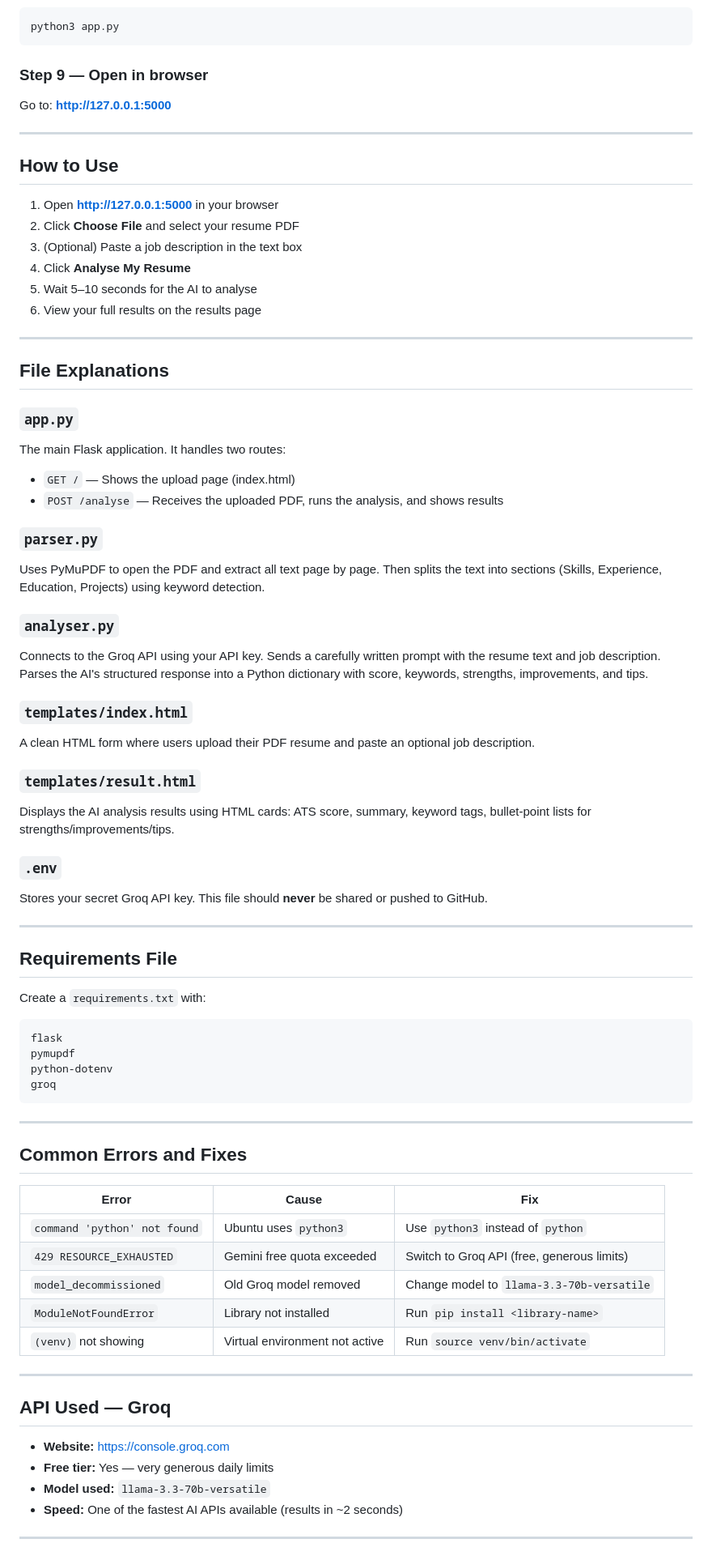
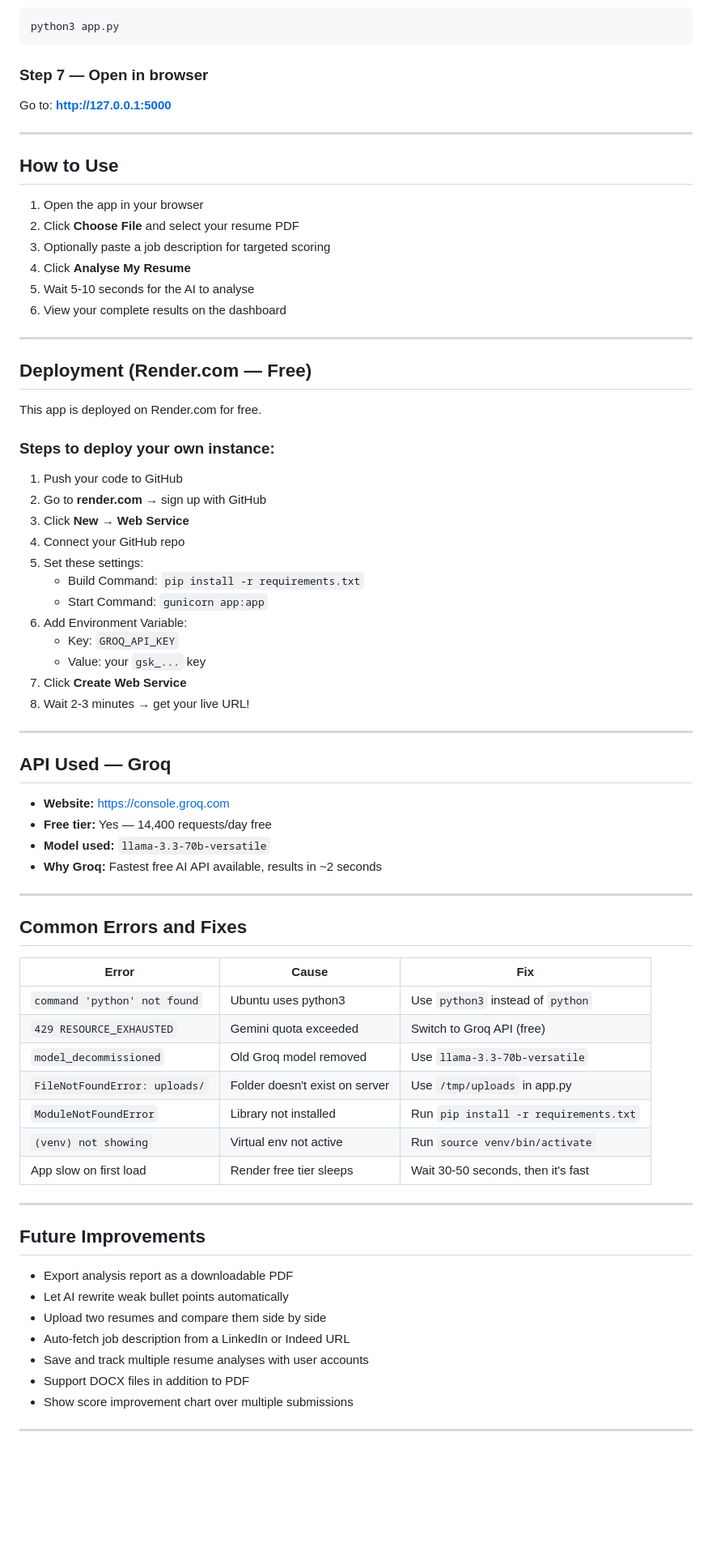
Before and after one commit to Nuthana-HS/resume-analyser, a Markdown page: README.md, the part around one of its changes. Shown at 81% size. GitHub-like rendering; blank space fills up the shorter version.

````diff
--- a/README.md
+++ b/README.md
@@ -141,57 +154,49 @@ mkdir uploads templates
 python3 app.py
 ```
 
-### Step 9 — Open in browser
-
+### Step 7 — Open in browser
 Go to: **http://127.0.0.1:5000**
 
 ---
 
 ## How to Use
 
-1. Open **http://127.0.0.1:5000** in your browser
+1. Open the app in your browser
 2. Click **Choose File** and select your resume PDF
-3. (Optional) Paste a job description in the text box
+3. Optionally paste a job description for targeted scoring
 4. Click **Analyse My Resume**
-5. Wait 5–10 seconds for the AI to analyse
-6. View your full results on the results page
+5. Wait 5-10 seconds for the AI to analyse
+6. View your complete results on the dashboard
 
 ---
 
-## File Explanations
+## Deployment (Render.com — Free)
 
-### `app.py`
-The main Flask application. It handles two routes:
-- `GET /` — Shows the upload page (index.html)
-- `POST /analyse` — Receives the uploaded PDF, runs the analysis, and shows results
+This app is deployed on Render.com for free.
 
-### `parser.py`
-Uses PyMuPDF to open the PDF and extract all text page by page. Then splits the text into sections (Skills, Experience, Education, Projects) using keyword detection.
+### Steps to deploy your own instance:
 
-### `analyser.py`
-Connects to the Groq API using your API key. Sends a carefully written prompt with the resume text and job description. Parses the AI's structured response into a Python dictionary with score, keywords, strengths, improvements, and tips.
-
-### `templates/index.html`
-A clean HTML form where users upload their PDF resume and paste an optional job description.
-
-### `templates/result.html`
-Displays the AI analysis results using HTML cards: ATS score, summary, keyword tags, bullet-point lists for strengths/improvements/tips.
-
-### `.env`
-Stores your secret Groq API key. This file should **never** be shared or pushed to GitHub.
+1. Push your code to GitHub
+2. Go to **render.com** → sign up with GitHub
+3. Click **New** → **Web Service**
+4. Connect your GitHub repo
+5. Set these settings:
+   - Build Command: `pip install -r requirements.txt`
+   - Start Command: `gunicorn app:app`
+6. Add Environment Variable:
+   - Key: `GROQ_API_KEY`
+   - Value: your `gsk_...` key
+7. Click **Create Web Service**
+8. Wait 2-3 minutes → get your live URL!
 
 ---
 
-## Requirements File
+## API Used — Groq
 
-Create a `requirements.txt` with:
-
-```
-flask
-pymupdf
-python-dotenv
-groq
-```
+- **Website:** https://console.groq.com
+- **Free tier:** Yes — 14,400 requests/day free
+- **Model used:** `llama-3.3-70b-versatile`
+- **Why Groq:** Fastest free AI API available, results in ~2 seconds
 
 ---
 
@@ -199,20 +204,25 @@ groq
 
 | Error | Cause | Fix |
 |---|---|---|
-| `command 'python' not found` | Ubuntu uses `python3` | Use `python3` instead of `python` |
-| `429 RESOURCE_EXHAUSTED` | Gemini free quota exceeded | Switch to Groq API (free, generous limits) |
-| `model_decommissioned` | Old Groq model removed | Change model to `llama-3.3-70b-versatile` |
-| `ModuleNotFoundError` | Library not installed | Run `pip install <library-name>` |
-| `(venv)` not showing | Virtual environment not active | Run `source venv/bin/activate` |
+| `command 'python' not found` | Ubuntu uses python3 | Use `python3` instead of `python` |
+| `429 RESOURCE_EXHAUSTED` | Gemini quota exceeded | Switch to Groq API (free) |
+| `model_decommissioned` | Old Groq model removed | Use `llama-3.3-70b-versatile` |
+| `FileNotFoundError: uploads/` | Folder doesn't exist on server | Use `/tmp/uploads` in app.py |
+| `ModuleNotFoundError` | Library not installed | Run `pip install -r requirements.txt` |
+| `(venv) not showing` | Virtual env not active | Run `source venv/bin/activate` |
+| App slow on first load | Render free tier sleeps | Wait 30-50 seconds, then it's fast |
 
 ---
 
-## API Used — Groq
+## Future Improvements
 
-- **Website:** https://console.groq.com
-- **Free tier:** Yes — very generous daily limits
-- **Model used:** `llama-3.3-70b-versatile`
-- **Speed:** One of the fastest AI APIs available (results in ~2 seconds)
+- Export analysis report as a downloadable PDF
+- Let AI rewrite weak bullet points automatically
+- Upload two resumes and compare them side by side
+- Auto-fetch job description from a LinkedIn or Indeed URL
+- Save and track multiple resume analyses with user accounts
+- Support DOCX files in addition to PDF
+- Show score improvement chart over multiple submissions
 
 ---
 
````
Also changed, not shown: other parts of README.md (+102 -84 lines).
